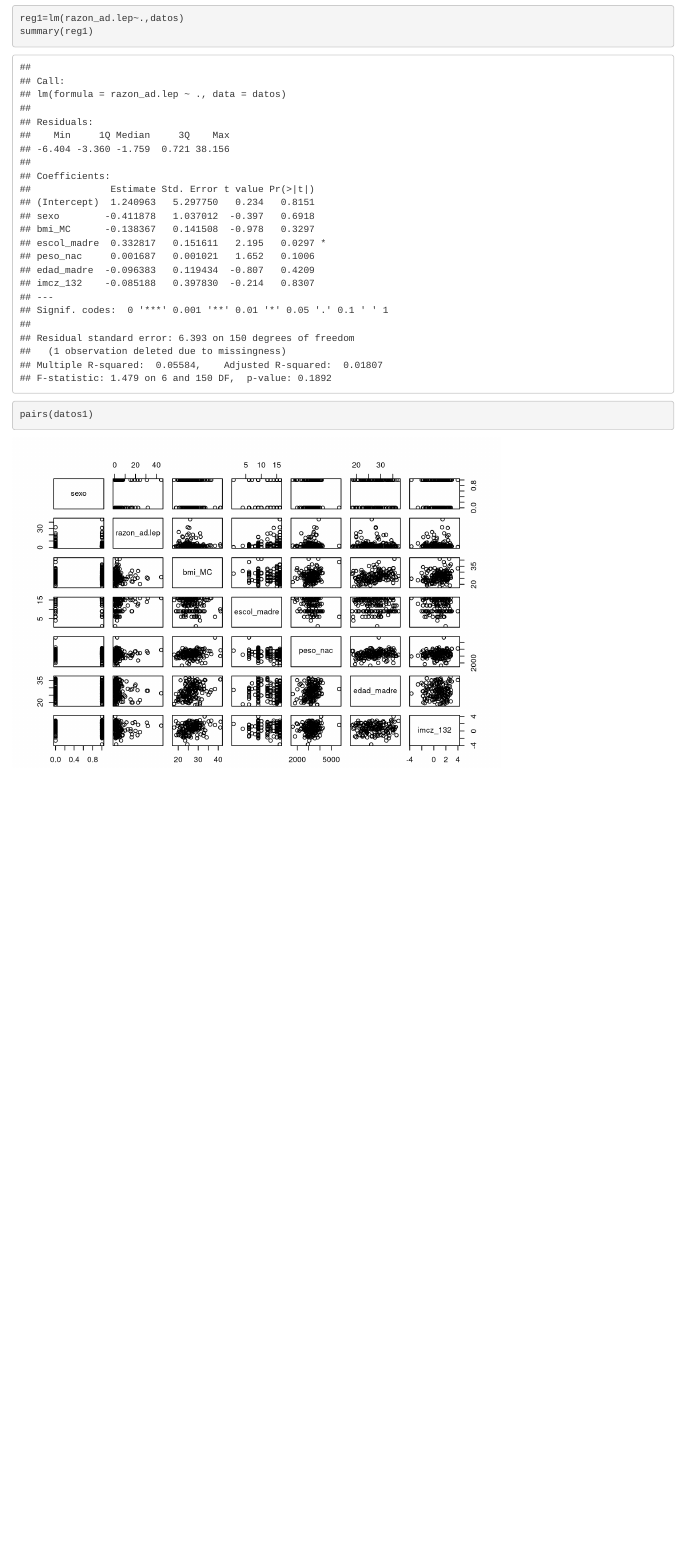
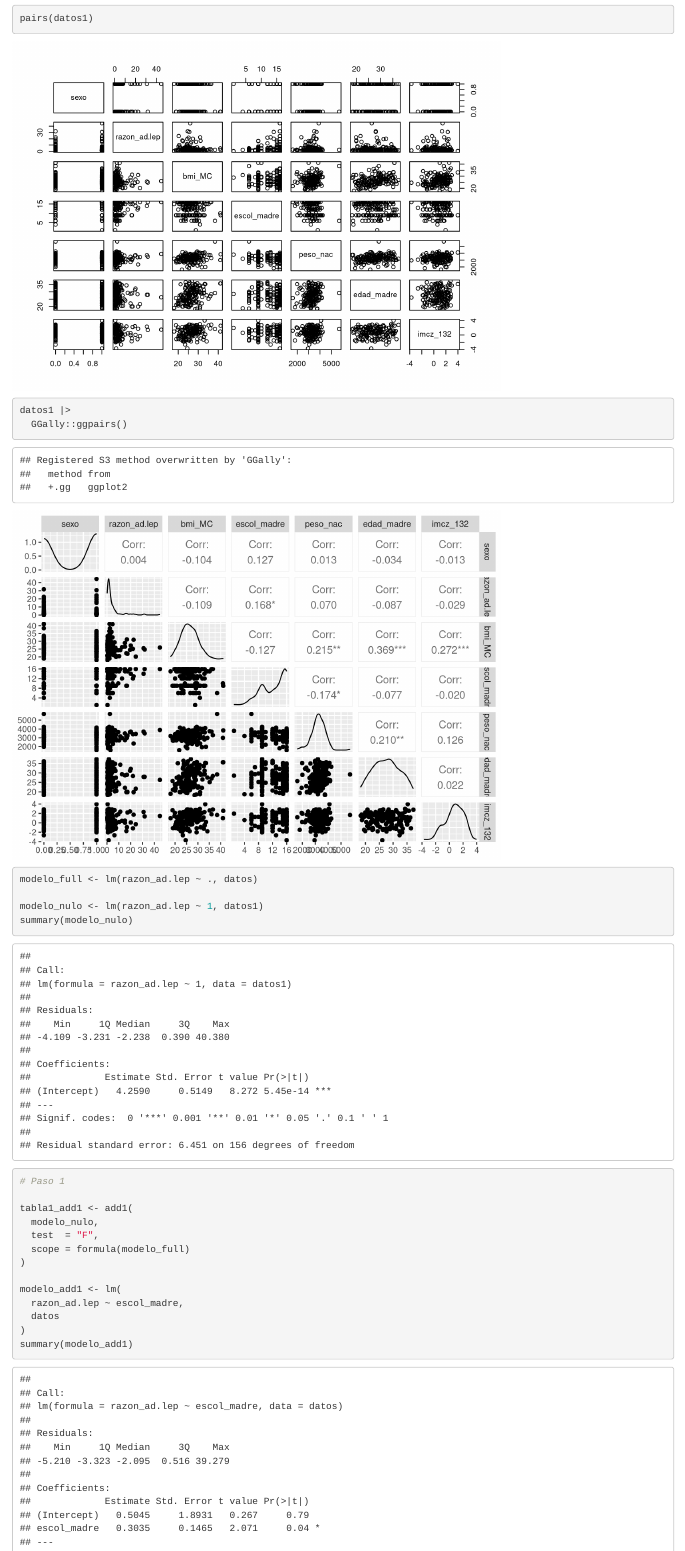
Before and after one commit to AMauGomez/tarea-3-modelos, an R Markdown document (Proyecto Final Modelos no Parametricos Y de Regresión Lineal.Rmd): the page in a window 1100 px wide, from 590 px down before the commit and from 1130 px down after it. Rendered offline with R 4.5, knitr and Pandoc, with nearby package versions.

Commit message:
creación de modelos stepwise

````diff
--- a/Proyecto Final Modelos no Parametricos Y de Regresión Lineal.Rmd
+++ b/Proyecto Final Modelos no Parametricos Y de Regresión Lineal.Rmd
@@ -14,7 +14,8 @@ library(dplyr)
 library(ggplot2)
 library(lmtest)
 library(corrplot)
-library(car)
+library(tidyverse)
+
 ```
 
 Primero cargamos los adatos y al observar que existe un dato faltante decidimos quitarlo ya que al tener una base de 158 datos, consideramos que que nuestra base sigue siendo grande y buena para trabajar.
@@ -40,4 +41,26 @@ summary(reg1)
 
 ```{r}
 pairs(datos1)
+datos1 |>
+  GGally::ggpairs()
 ```
+
+```{r}
+modelo_full <- lm(razon_ad.lep ~ ., datos)
+
+modelo_nulo <- lm(razon_ad.lep ~ 1, datos1)
+summary(modelo_nulo)
+
+# Paso 1
+
+tabla1_add1 <- add1(
+  modelo_nulo,
+  test  = "F",
+  scope = formula(modelo_full)
+)
+
+modelo_add1 <- lm(
+  razon_ad.lep ~ escol_madre,
+  datos
+)
+summary(modelo_add1)
````
Also changed, not shown: Proyecto-Final-Modelos-no-Parametricos-Y-de-Regresión-Lineal.html, Proyecto Final Modelos no Parametricos Y de Regresión Lineal.Rmd (11 more changed lines).
